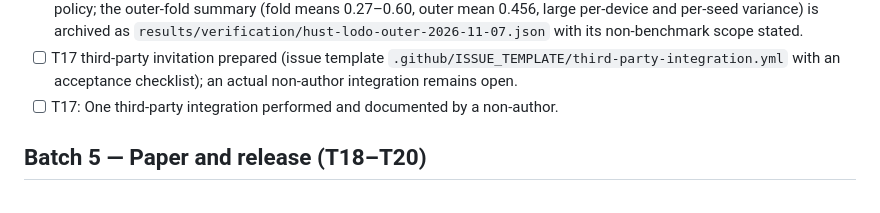
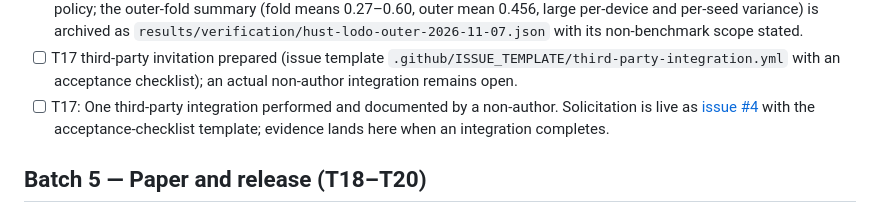
Before and after one commit to ziyicheng427/edgefault-bench, a Markdown page: ROADMAP.md, the part around the change. Rendered like a GitHub page.

Commit message:
docs: link integration issue #4, Zenodo steps, and SEN logistics into README/ROADMAP

```diff
--- a/ROADMAP.md
+++ b/ROADMAP.md
@@ -100,6 +100,10 @@ itself rather than to accumulate model comparisons.
       `.github/ISSUE_TEMPLATE/third-party-integration.yml` with an acceptance
       checklist); an actual non-author integration remains open.
 - [ ] T17: One third-party integration performed and documented by a non-author.
+      Solicitation is live as
+      [issue #4](https://github.com/ziyicheng427/edgefault-bench/issues/4)
+      with the acceptance-checklist template; evidence lands here when an
+      integration completes.
 
 ## Batch 5 — Paper and release (T18–T20)
 
```
